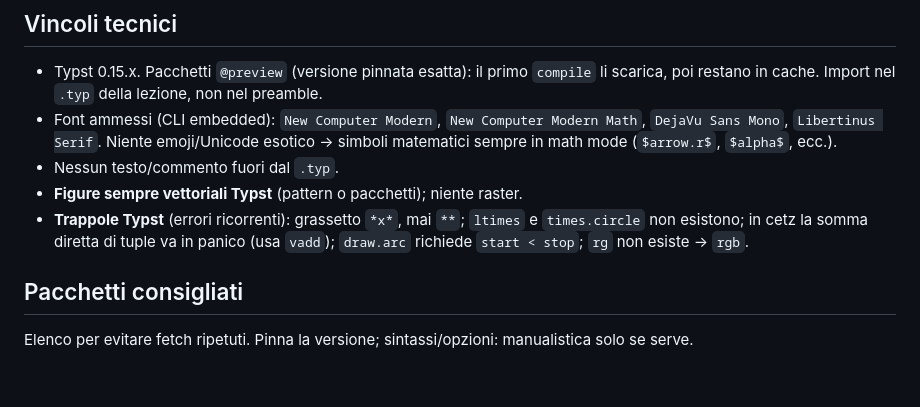
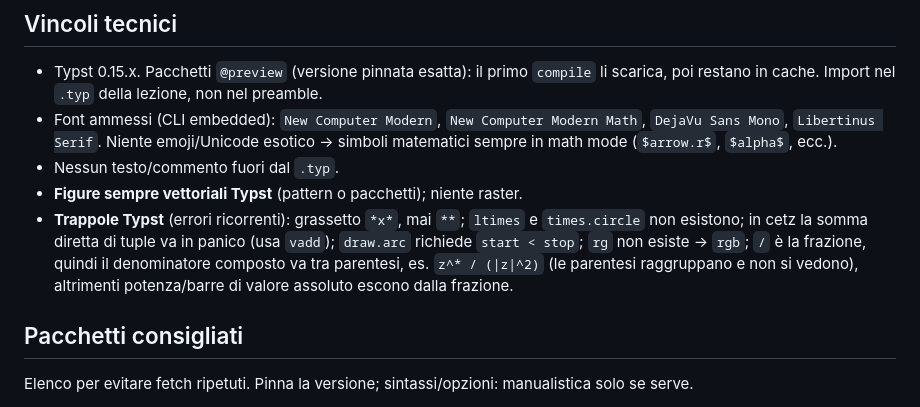
Before and after one commit to zapolab/unitn-lectures, a Markdown page: STYLE.md, the part around the change. GitHub-like rendering; blank space fills up the shorter version.

Commit message:
chore: update file

```diff
--- a/STYLE.md
+++ b/STYLE.md
@@ -5,7 +5,7 @@
 - Font ammessi (CLI embedded): `New Computer Modern`, `New Computer Modern Math`, `DejaVu Sans Mono`, `Libertinus Serif`. Niente emoji/Unicode esotico → simboli matematici sempre in math mode (`$arrow.r$`, `$alpha$`, ecc.).
 - Nessun testo/commento fuori dal `.typ`.
 - **Figure sempre vettoriali Typst** (pattern o pacchetti); niente raster.
-- **Trappole Typst** (errori ricorrenti): grassetto `*x*`, mai `**`; `ltimes` e `times.circle` non esistono; in cetz la somma diretta di tuple va in panico (usa `vadd`); `draw.arc` richiede `start < stop`; `rg` non esiste → `rgb`.
+- **Trappole Typst** (errori ricorrenti): grassetto `*x*`, mai `**`; `ltimes` e `times.circle` non esistono; in cetz la somma diretta di tuple va in panico (usa `vadd`); `draw.arc` richiede `start < stop`; `rg` non esiste → `rgb`; `/` è la frazione, quindi il denominatore composto va tra parentesi, es. `z^* / (|z|^2)` (le parentesi raggruppano e non si vedono), altrimenti potenza/barre di valore assoluto escono dalla frazione.
 
 ## Pacchetti consigliati
 Elenco per evitare fetch ripetuti. Pinna la versione; sintassi/opzioni: manualistica solo se serve.
```
